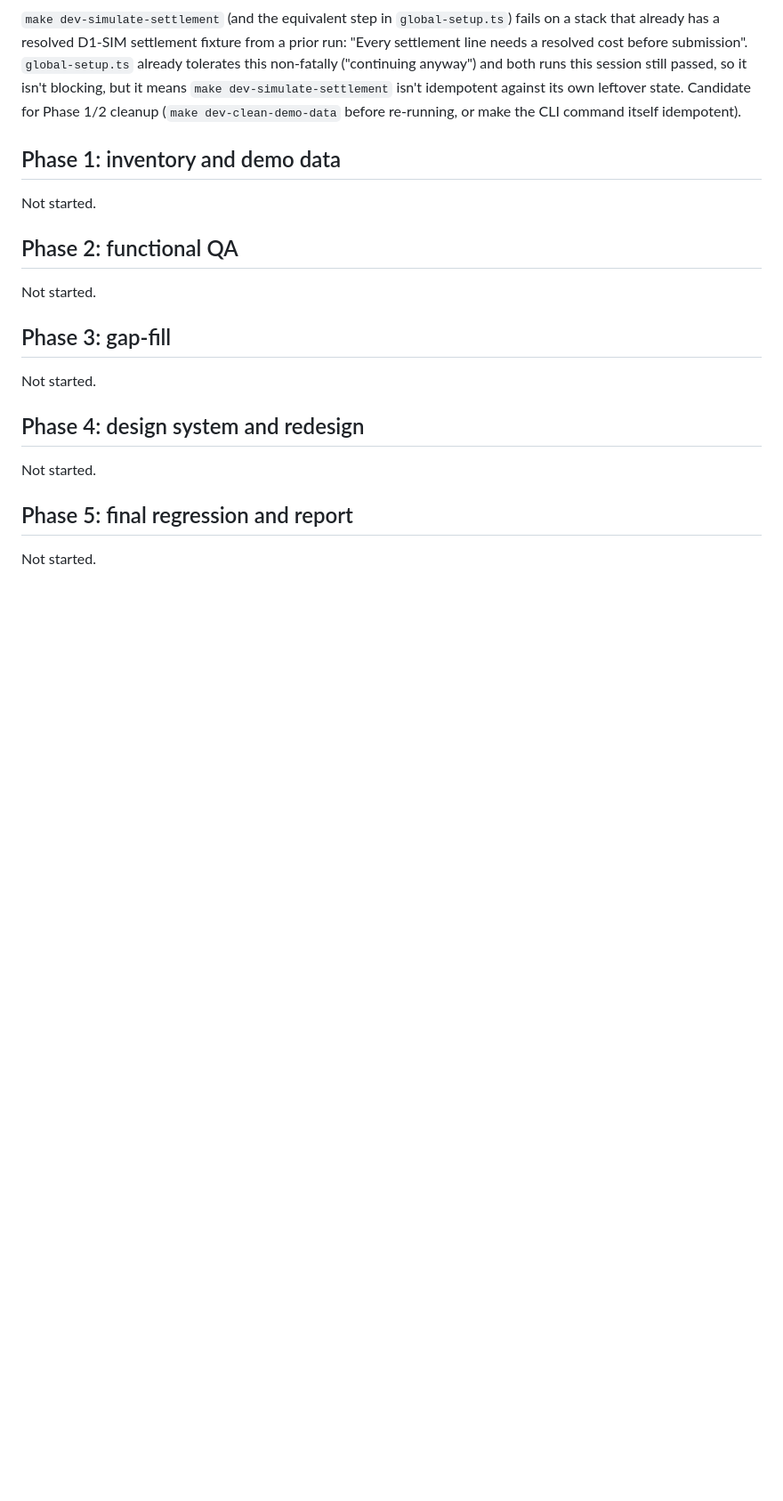
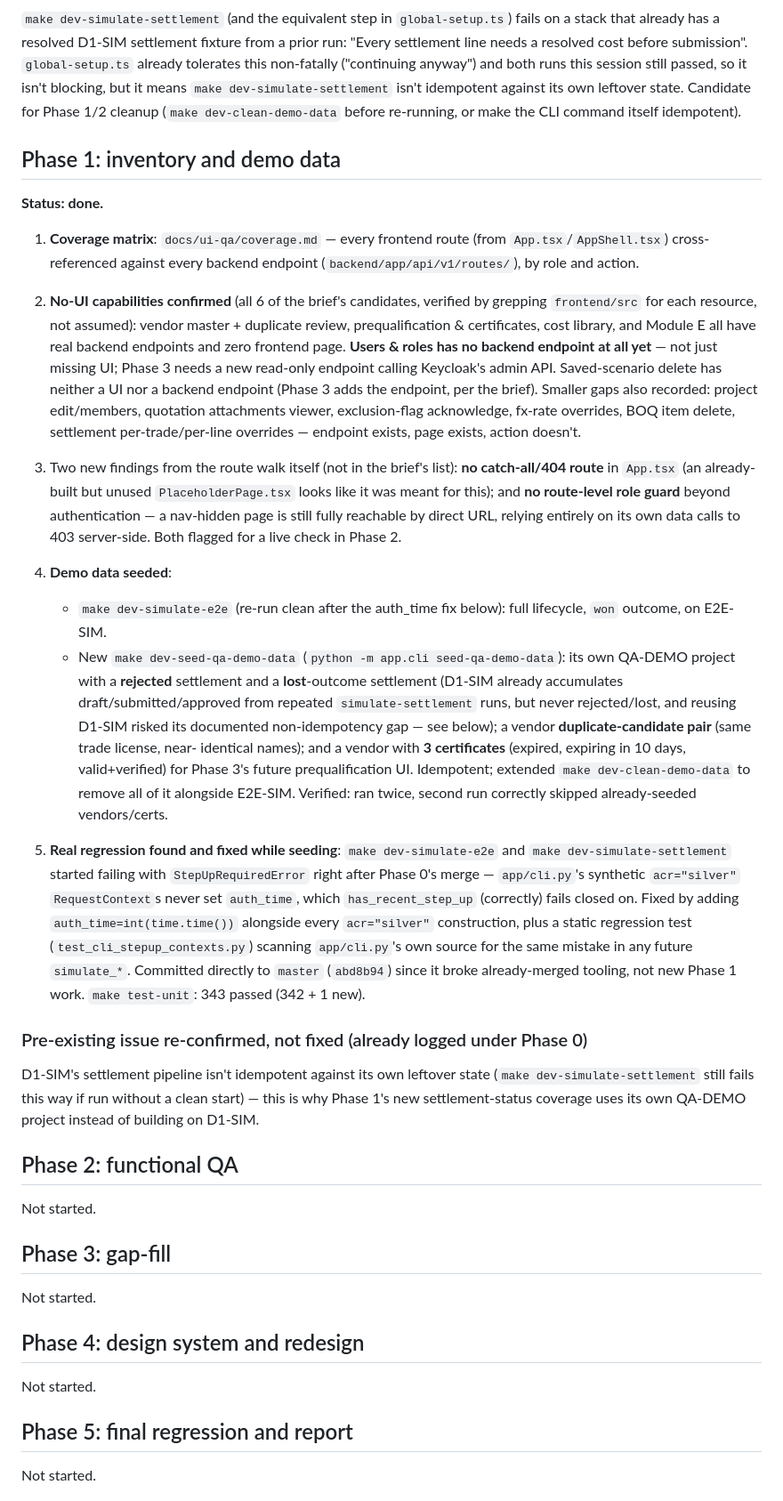
Before and after one commit to Lumo-Solutions/est, a Markdown page: docs/ui-qa/log.md, the part around the change. Shown at 89% size. GitHub-like rendering; blank space fills up the shorter version.

Commit message:
docs: ui-qa Phase 1 log
Co-Authored-By: Claude Sonnet 5 <noreply@anthropic.com>

```diff
--- a/docs/ui-qa/log.md
+++ b/docs/ui-qa/log.md
@@ -76,7 +76,66 @@ idempotent against its own leftover state. Candidate for Phase 1/2 cleanup
 itself idempotent).
 
 ## Phase 1: inventory and demo data
-Not started.
+
+**Status: done.**
+
+1. **Coverage matrix**: `docs/ui-qa/coverage.md` — every frontend route
+   (from `App.tsx`/`AppShell.tsx`) cross-referenced against every backend
+   endpoint (`backend/app/api/v1/routes/`), by role and action.
+
+2. **No-UI capabilities confirmed** (all 6 of the brief's candidates,
+   verified by grepping `frontend/src` for each resource, not assumed):
+   vendor master + duplicate review, prequalification & certificates, cost
+   library, and Module E all have real backend endpoints and zero frontend
+   page. **Users & roles has no backend endpoint at all yet** — not just
+   missing UI; Phase 3 needs a new read-only endpoint calling Keycloak's
+   admin API. Saved-scenario delete has neither a UI nor a backend
+   endpoint (Phase 3 adds the endpoint, per the brief). Smaller gaps also
+   recorded: project edit/members, quotation attachments viewer,
+   exclusion-flag acknowledge, fx-rate overrides, BOQ item delete,
+   settlement per-trade/per-line overrides — endpoint exists, page exists,
+   action doesn't.
+
+3. Two new findings from the route walk itself (not in the brief's list):
+   **no catch-all/404 route** in `App.tsx` (an already-built but unused
+   `PlaceholderPage.tsx` looks like it was meant for this); and **no
+   route-level role guard** beyond authentication — a nav-hidden page is
+   still fully reachable by direct URL, relying entirely on its own data
+   calls to 403 server-side. Both flagged for a live check in Phase 2.
+
+4. **Demo data seeded**:
+   - `make dev-simulate-e2e` (re-run clean after the auth_time fix below):
+     full lifecycle, `won` outcome, on E2E-SIM.
+   - New `make dev-seed-qa-demo-data` (`python -m app.cli
+     seed-qa-demo-data`): its own QA-DEMO project with a **rejected**
+     settlement and a **lost**-outcome settlement (D1-SIM already
+     accumulates draft/submitted/approved from repeated
+     `simulate-settlement` runs, but never rejected/lost, and reusing
+     D1-SIM risked its documented non-idempotency gap — see below); a
+     vendor **duplicate-candidate pair** (same trade license, near-
+     identical names); and a vendor with **3 certificates** (expired,
+     expiring in 10 days, valid+verified) for Phase 3's future
+     prequalification UI. Idempotent; extended `make dev-clean-demo-data`
+     to remove all of it alongside E2E-SIM. Verified: ran twice, second
+     run correctly skipped already-seeded vendors/certs.
+
+5. **Real regression found and fixed while seeding**: `make
+   dev-simulate-e2e` and `make dev-simulate-settlement` started failing
+   with `StepUpRequiredError` right after Phase 0's merge —
+   `app/cli.py`'s synthetic `acr="silver"` `RequestContext`s never set
+   `auth_time`, which `has_recent_step_up` (correctly) fails closed on.
+   Fixed by adding `auth_time=int(time.time())` alongside every
+   `acr="silver"` construction, plus a static regression test
+   (`test_cli_stepup_contexts.py`) scanning `app/cli.py`'s own source for
+   the same mistake in any future `simulate_*`. Committed directly to
+   `master` (`abd8b94`) since it broke already-merged tooling, not new
+   Phase 1 work. `make test-unit`: 343 passed (342 + 1 new).
+
+### Pre-existing issue re-confirmed, not fixed (already logged under Phase 0)
+D1-SIM's settlement pipeline isn't idempotent against its own leftover
+state (`make dev-simulate-settlement` still fails this way if run without
+a clean start) — this is why Phase 1's new settlement-status coverage
+uses its own QA-DEMO project instead of building on D1-SIM.
 
 ## Phase 2: functional QA
 Not started.
```
